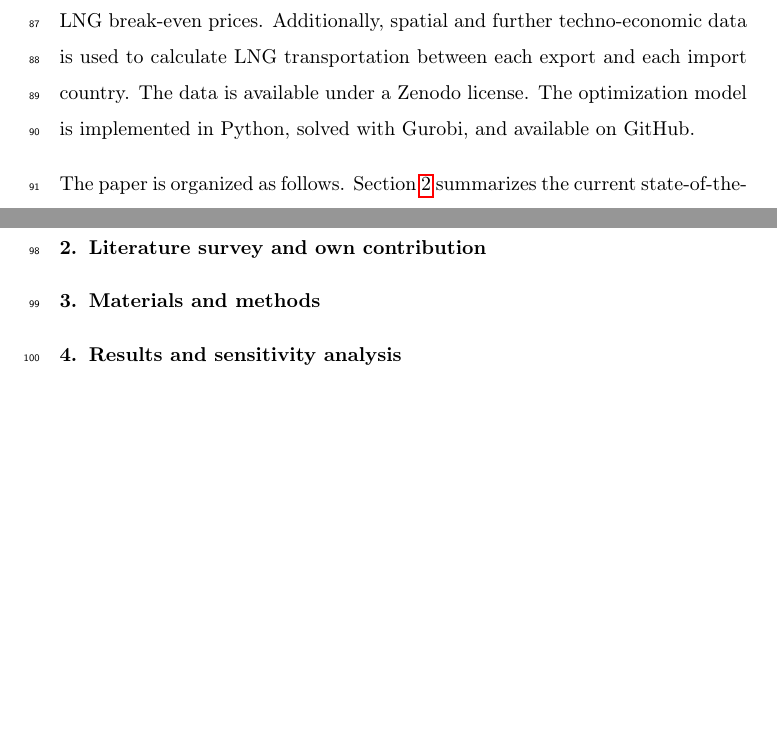
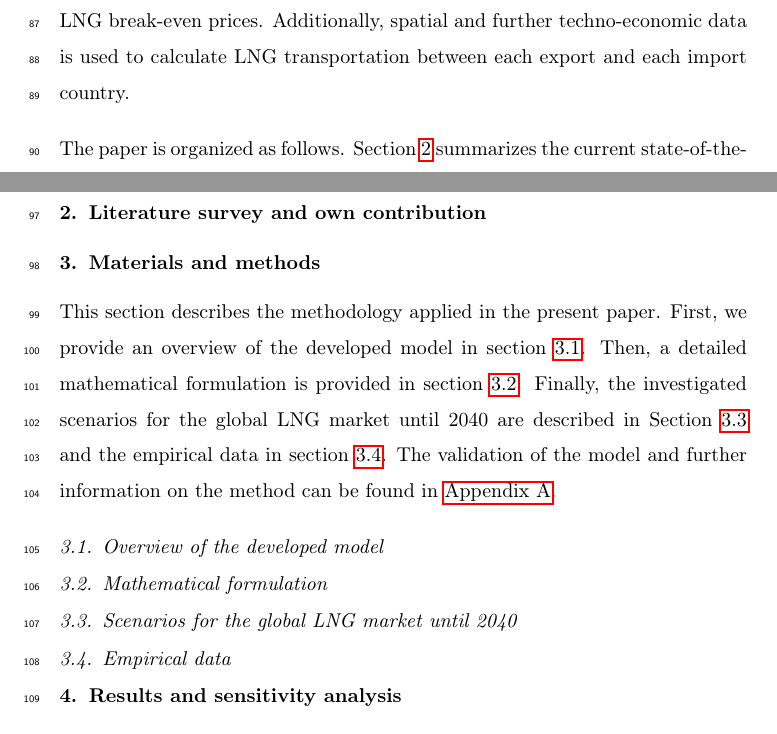
Before and after one commit to sebastianzwickl/lng-trade-europe, a LaTeX paper (manuscript/Manuscript.tex, which reads manuscript/1_Introduction.tex, manuscript/3_Methodology.tex): two parts of pages 4 and 5 of 7, joined at a grey line, cut so that both start at the same text, the shorter picture padded with empty space. Compiled offline with pdfLaTeX.

Commit message:
minor updates on the manuscript

```diff
--- a/manuscript/1_Introduction.tex
+++ b/manuscript/1_Introduction.tex
@@ -7,6 +7,6 @@ In the short term, LNG is essential for the supply security of Europe's energy s
 
 Against this background, the core objective of this work is to investigate the global LNG market equilibrium until 2040. Thereby, exchanged LNG quantities between the most relevant import and export countries to meet expected demands and resulting regional LNG prices are in the foreground of the analysis. We focus on the European market and its most relevant export countries to cover Europe's demand until 2040. The analysis furthermore allows estimating future LNG price developments until 2040. Latter is not only a main novelty of the present work but can also be seen as a relevant contribution to the literature. LNG prices are often needed for modeling energy systems and are, in those predominantly, an exogenous input parameter. The present values for LNG price trends, especially for those in Europe that consider the absence of Russian pipeline gas, may therefore be of great importance for future work of the scientific community analyzing the trajectory of the European energy system toward carbon neutrality.\vspace{0.35cm}
 
-The method applied is the development of a linear optimization model. The objective function is to minimize the total LNG import costs (i.e., the sum of all import countries) while fulfilling all importer's exogenously predefined LNG demands. Import and export countries are represented by nodes in the model. Optimality of the model finds, among others, optimal LNG flows from each export to each import country. Input parameters encompass LNG import volumes (i.e., demands) with a monthly or yearly resolution, LNG export capacities, and LNG break-even prices. Additionally, spatial and further techno-economic data is used to calculate LNG transportation between each export and each import country. The data is available under a Zenodo license. The optimization model is implemented in Python, solved with Gurobi, and available on GitHub.\vspace{0.35cm}
+The method applied is the development of a linear optimization model. The objective function is to minimize the total LNG import costs (i.e., the sum of all import countries) while fulfilling all importer's exogenously predefined LNG demands. Import and export countries are represented by nodes in the model. Optimality of the model finds, among others, optimal LNG flows from each export to each import country. Input parameters encompass LNG import volumes (i.e., demands) with a monthly or yearly resolution, LNG export capacities, and LNG break-even prices. Additionally, spatial and further techno-economic data is used to calculate LNG transportation between each export and each import country.\vspace{0.35cm}
 
 The paper is organized as follows. Section \ref{stateoftheart} summarizes the current state-of-the-art in literature and outlines the own contribution of this work beyond existing research. Section \ref{methodology} presents the materials and methods developed in this work, including the mathematical formulation of the model, input data, and scenarios. Section \ref{results} presents the results of this work, including sensitivity analyses of key determining parameters. Section \ref{conclusions} discusses the results, concludes the work, and outlines possible future research.
--- a/manuscript/3_Methodology.tex
+++ b/manuscript/3_Methodology.tex
@@ -1,4 +1,14 @@
 \section{Materials and methods}\label{methodology}
+This section describes the methodology applied in the present paper. First, we provide an overview of the developed model in section \ref{met:over}. Then, a detailed mathematical formulation is provided in section \ref{met:math}. Finally, the investigated scenarios for the global LNG market until 2040 are described in Section \ref{met:sce} and the empirical data in section \ref{met:data}. The validation of the model and further information on the method can be found in \ref{appendix:validation}.
+
+\subsection{Overview of the developed model}\label{met:over}
+\subsection{Mathematical formulation}\label{met:math}
+\subsection{Scenarios for the global LNG market until 2040}\label{met:sce}
+\subsection{Empirical data}\label{met:data}
+
+%The data is available under a Zenodo license. The optimization model is implemented in Python, solved with Gurobi, and available on GitHub.
+
+
 %This section describes the methodology applied to generate the results presented in this paper. We focus here on outlining the most prominent features of the applied modeling framework and refer to previous studies that provide more detailed descriptions of the model components. Generally, the modeling framework consists of two model types\footnote{We use the term model type here because, as will be described later, we combine two existing models to optimize district heating at the local level. Consequently, that model type (subsequently referred to as the first type) encompasses two models.} derived from their spatial scope. We start by describing the first type used for the optimal infrastructure planning of district heating at the local level (Section \ref{Type1}). Afterwards, we briefly describe the large-scale energy system model EMPIRE, the second type, as it is a model for the European energy system and thus aggregated level (Section \ref{Type2}). The two model types are linked in this modeling framework by introducing values of the cost-optimal solution as a restriction (more precisely as parameters) in the first model type. Subsequently, details about how the large-scale energy system model constrains the optimization at the local level are provided (Section \ref{Linkage}). Details of the case study (incl., the scenario description) are given in Section \ref{Data}.
 %
 %\subsection{District heating planning at the local level}\label{Type1}
```
Also changed, not shown: manuscript/Manuscript.tex (+1 -1 lines), internal/LNGpaper_comments_GOLAB.pdf (added), manuscript/Manuscript.pdf, manuscript/1_Introduction.tex (4 more changed lines).
